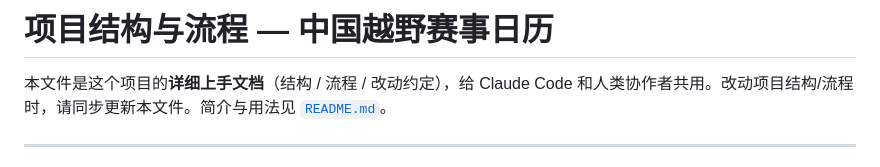
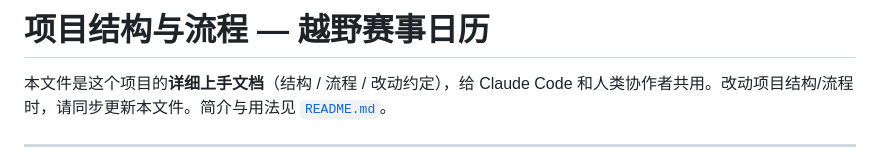
Before and after one commit to Nikiwang92/Trail-Running-calendar, a Markdown page: project/project.md, the part around the change. GitHub-like rendering.

```diff
--- a/project/project.md
+++ b/project/project.md
@@ -1,4 +1,4 @@
-# 项目结构与流程 — 中国越野赛事日历
+# 项目结构与流程 — 越野赛事日历
 
 本文件是这个项目的**详细上手文档**（结构 / 流程 / 改动约定），给 Claude Code 和人类协作者共用。改动项目结构/流程时，请同步更新本文件。简介与用法见 [`README.md`](../README.md)。
 
```
Also changed, not shown: README.en.md (+3 -3 lines), README.md (+1 -1 lines), docs/preview.png, 3 other files.
